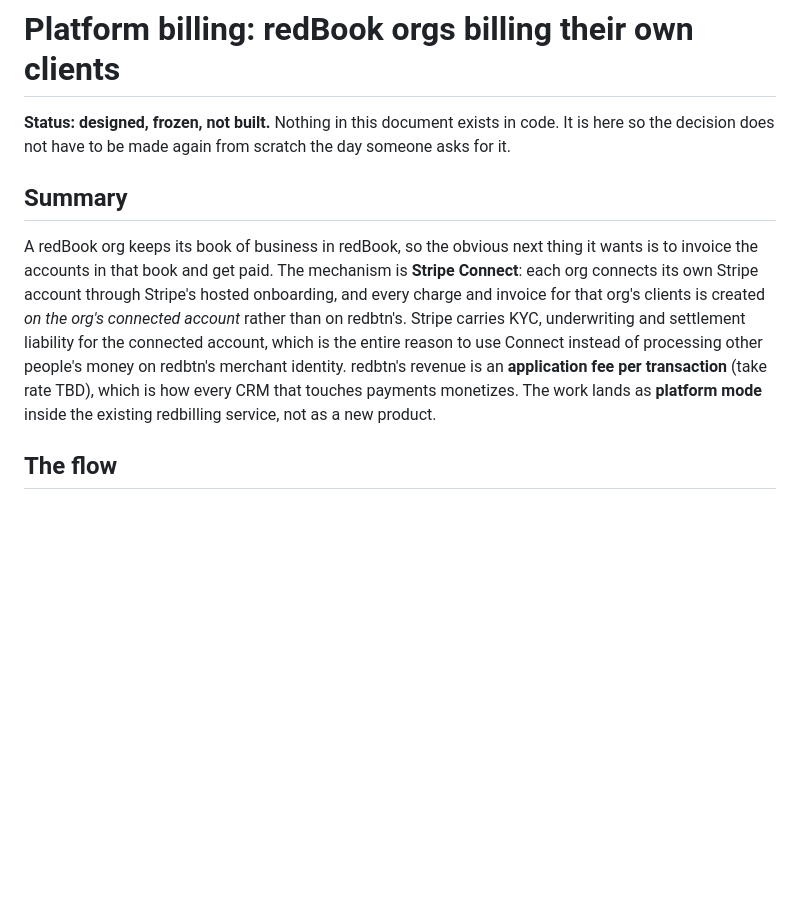
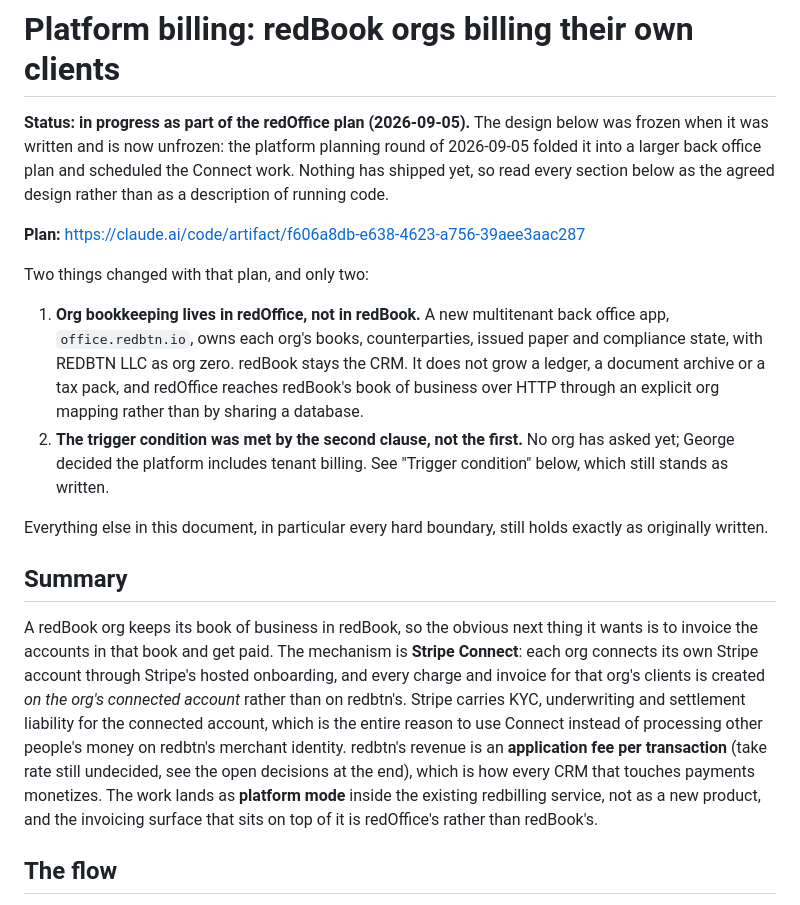
Before and after one commit to redbtn-io/redbook, a Markdown page: docs/PLATFORM-BILLING.md, the part around one of its changes. Rendered like a GitHub page; blank space fills up the shorter version.

```diff
--- a/docs/PLATFORM-BILLING.md
+++ b/docs/PLATFORM-BILLING.md
@@ -1,8 +1,27 @@
 # Platform billing: redBook orgs billing their own clients
 
-**Status: designed, frozen, not built.** Nothing in this document exists in
-code. It is here so the decision does not have to be made again from scratch
-the day someone asks for it.
+**Status: in progress as part of the redOffice plan (2026-09-05).** The design
+below was frozen when it was written and is now unfrozen: the platform planning
+round of 2026-09-05 folded it into a larger back office plan and scheduled the
+Connect work. Nothing has shipped yet, so read every section below as the
+agreed design rather than as a description of running code.
+
+**Plan:** https://claude.ai/code/artifact/f606a8db-e638-4623-a756-39aee3aac287
+
+Two things changed with that plan, and only two:
+
+1. **Org bookkeeping lives in redOffice, not in redBook.** A new multitenant
+   back office app, `office.redbtn.io`, owns each org's books, counterparties,
+   issued paper and compliance state, with REDBTN LLC as org zero. redBook stays
+   the CRM. It does not grow a ledger, a document archive or a tax pack, and
+   redOffice reaches redBook's book of business over HTTP through an explicit
+   org mapping rather than by sharing a database.
+2. **The trigger condition was met by the second clause, not the first.** No org
+   has asked yet; George decided the platform includes tenant billing. See
+   "Trigger condition" below, which still stands as written.
+
+Everything else in this document, in particular every hard boundary, still holds
+exactly as originally written.
 
 ## Summary
 
@@ -14,9 +33,11 @@ created *on the org's connected account* rather than on redbtn's. Stripe carries
 KYC, underwriting and settlement liability for the connected account, which is
 the entire reason to use Connect instead of processing other people's money on
 redbtn's merchant identity. redbtn's revenue is an **application fee per
-transaction** (take rate TBD), which is how every CRM that touches payments
-monetizes. The work lands as **platform mode** inside the existing redbilling
-service, not as a new product.
+transaction** (take rate still undecided, see the open decisions at the end),
+which is how every CRM that touches payments monetizes. The work lands as
+**platform mode** inside the existing redbilling service, not as a new product,
+and the invoicing surface that sits on top of it is redOffice's rather than
+redBook's.
 
 ## The flow
 
```
Also changed, not shown: other parts of docs/PLATFORM-BILLING.md (+46 -2 lines).
